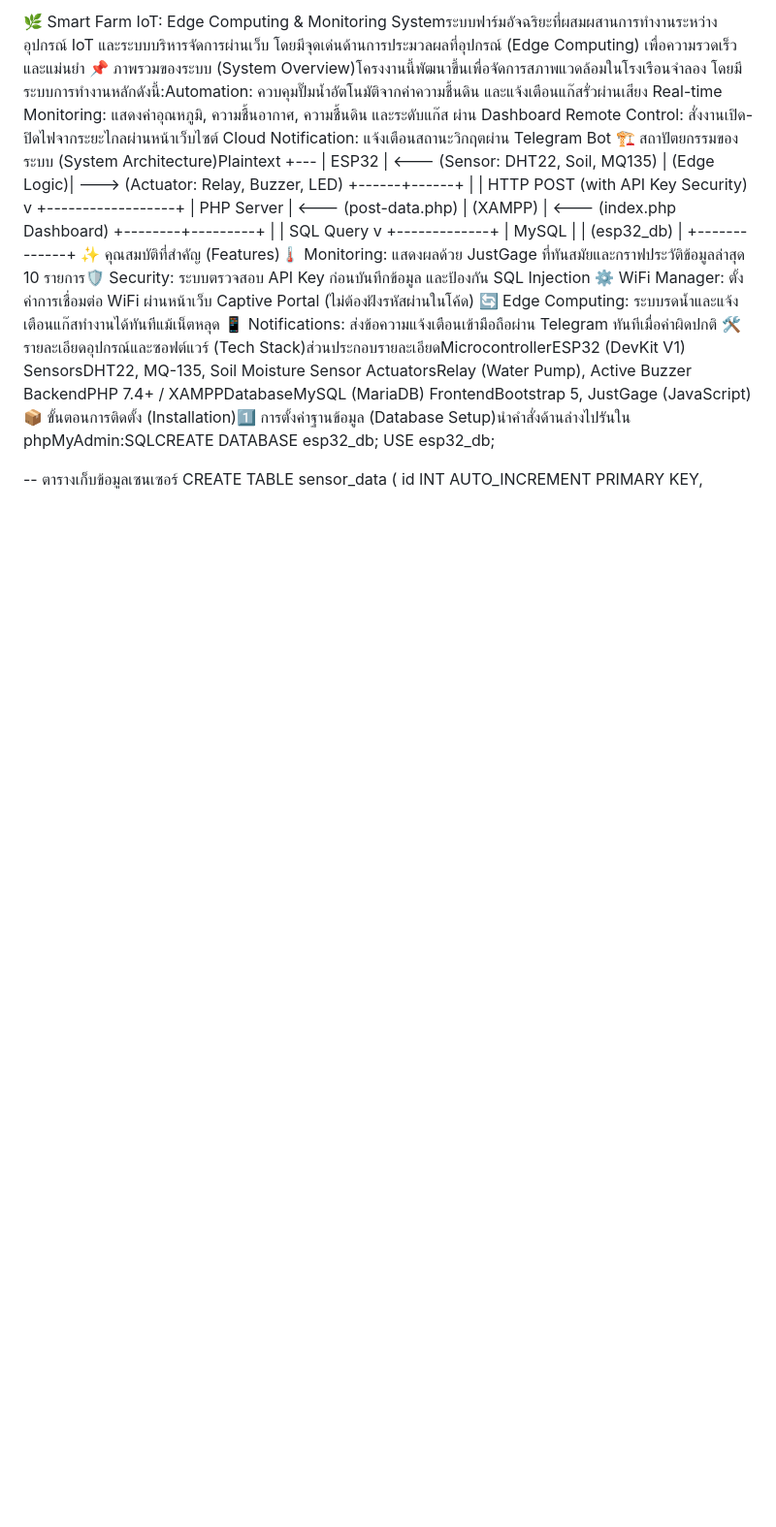
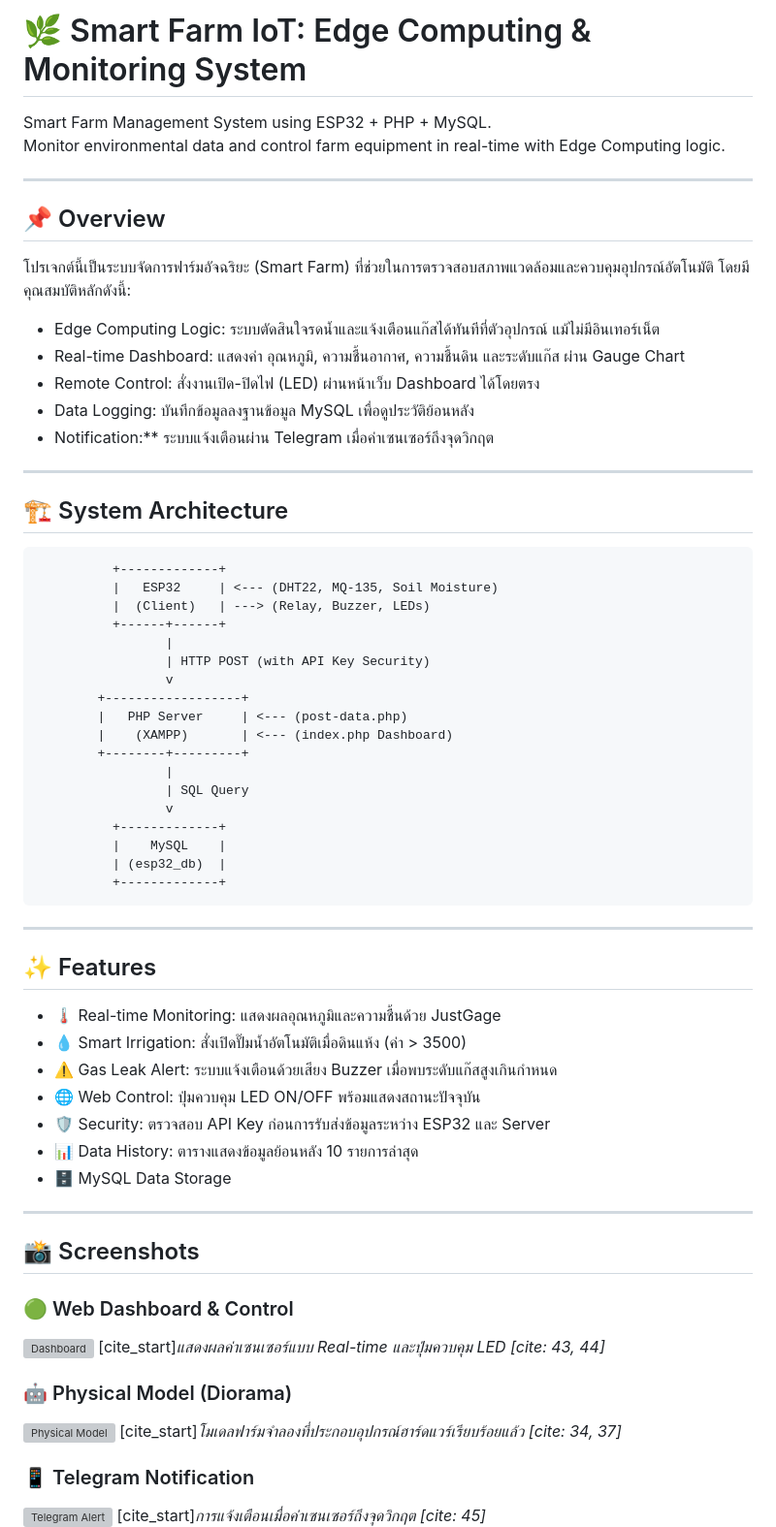
Before and after one commit to oat6704-byte/smartfarm, a Markdown page: README.md, the part around one of its changes. Shown at 97% size. GitHub-like rendering; blank space fills up the shorter version; grey boxes are pictures that could not be loaded.

````diff
--- a/README.md
+++ b/README.md
@@ -1,6 +1,28 @@
-🌿 Smart Farm IoT: Edge Computing & Monitoring Systemระบบฟาร์มอัจฉริยะที่ผสมผสานการทำงานระหว่างอุปกรณ์ IoT และระบบบริหารจัดการผ่านเว็บ โดยมีจุดเด่นด้านการประมวลผลที่อุปกรณ์ (Edge Computing) เพื่อความรวดเร็วและแม่นยำ 📌 ภาพรวมของระบบ (System Overview)โครงงานนี้พัฒนาขึ้นเพื่อจัดการสภาพแวดล้อมในโรงเรือนจำลอง โดยมีระบบการทำงานหลักดังนี้:Automation: ควบคุมปั๊มน้ำอัตโนมัติจากค่าความชื้นดิน และแจ้งเตือนแก๊สรั่วผ่านเสียง Real-time Monitoring: แสดงค่าอุณหภูมิ, ความชื้นอากาศ, ความชื้นดิน และระดับแก๊ส ผ่าน Dashboard Remote Control: สั่งงานเปิด-ปิดไฟจากระยะไกลผ่านหน้าเว็บไซต์ Cloud Notification: แจ้งเตือนสถานะวิกฤตผ่าน Telegram Bot 🏗️ สถาปัตยกรรมของระบบ (System Architecture)Plaintext          +---
-          |    ESP32    | <--- (Sensor: DHT22, Soil, MQ135)
-          | (Edge Logic)| ---> (Actuator: Relay, Buzzer, LED)
+# 🌿 Smart Farm IoT: Edge Computing & Monitoring System
+
+Smart Farm Management System using ESP32 + PHP + MySQL.
+Monitor environmental data and control farm equipment in real-time with Edge Computing logic.
+
+---
+
+## 📌 Overview
+
+โปรเจกต์นี้เป็นระบบจัดการฟาร์มอัจฉริยะ (Smart Farm) ที่ช่วยในการตรวจสอบสภาพแวดล้อมและควบคุมอุปกรณ์อัตโนมัติ โดยมีคุณสมบัติหลักดังนี้:
+
+- Edge Computing Logic: ระบบตัดสินใจรดน้ำและแจ้งเตือนแก๊สได้ทันทีที่ตัวอุปกรณ์ แม้ไม่มีอินเทอร์เน็ต
+- Real-time Dashboard: แสดงค่า อุณหภูมิ, ความชื้นอากาศ, ความชื้นดิน และระดับแก๊ส ผ่าน Gauge Chart
+- Remote Control: สั่งงานเปิด-ปิดไฟ (LED) ผ่านหน้าเว็บ Dashboard ได้โดยตรง
+- Data Logging: บันทึกข้อมูลลงฐานข้อมูล MySQL เพื่อดูประวัติย้อนหลัง
+- Notification:** ระบบแจ้งเตือนผ่าน Telegram เมื่อค่าเซนเซอร์ถึงจุดวิกฤต
+
+---
+
+## 🏗️ System Architecture
+
+```text
+          +-------------+
+          |   ESP32     | <--- (DHT22, MQ-135, Soil Moisture)
+          |  (Client)   | ---> (Relay, Buzzer, LEDs)
           +------+------+
                  |
                  | HTTP POST (with API Key Security)
@@ -16,7 +38,33 @@
           |    MySQL    |
           | (esp32_db)  |
           +-------------+
-✨ คุณสมบัติที่สำคัญ (Features)🌡 Monitoring: แสดงผลด้วย JustGage ที่ทันสมัยและกราฟประวัติข้อมูลล่าสุด 10 รายการ🛡 Security: ระบบตรวจสอบ API Key ก่อนบันทึกข้อมูล และป้องกัน SQL Injection ⚙️ WiFi Manager: ตั้งค่าการเชื่อมต่อ WiFi ผ่านหน้าเว็บ Captive Portal (ไม่ต้องฝังรหัสผ่านในโค้ด) 🔄 Edge Computing: ระบบรดน้ำและแจ้งเตือนแก๊สทำงานได้ทันทีแม้เน็ตหลุด 📱 Notifications: ส่งข้อความแจ้งเตือนเข้ามือถือผ่าน Telegram ทันทีเมื่อค่าผิดปกติ 🛠 รายละเอียดอุปกรณ์และซอฟต์แวร์ (Tech Stack)ส่วนประกอบรายละเอียดMicrocontrollerESP32 (DevKit V1) SensorsDHT22, MQ-135, Soil Moisture Sensor ActuatorsRelay (Water Pump), Active Buzzer BackendPHP 7.4+ / XAMPPDatabaseMySQL (MariaDB) FrontendBootstrap 5, JustGage (JavaScript)📦 ขั้นตอนการติดตั้ง (Installation)1️⃣ การตั้งค่าฐานข้อมูล (Database Setup)นำคำสั่งด้านล่างไปรันใน phpMyAdmin:SQLCREATE DATABASE esp32_db;
-USE esp32_db;
+```
 
--- ตารางเก็บข้อมูลเซนเซอร์
+---
+
+## ✨ Features
+
+- 🌡 Real-time Monitoring: แสดงผลอุณหภูมิและความชื้นด้วย JustGage
+- 💧 Smart Irrigation: สั่งเปิดปั๊มน้ำอัตโนมัติเมื่อดินแห้ง (ค่า > 3500)
+- ⚠️ Gas Leak Alert: ระบบแจ้งเตือนด้วยเสียง Buzzer เมื่อพบระดับแก๊สสูงเกินกำหนด
+- 🌐 Web Control: ปุ่มควบคุม LED ON/OFF พร้อมแสดงสถานะปัจจุบัน
+- 🛡 Security: ตรวจสอบ API Key ก่อนการรับส่งข้อมูลระหว่าง ESP32 และ Server
+- 📊 Data History: ตารางแสดงข้อมูลย้อนหลัง 10 รายการล่าสุด
+- 🗄 MySQL Data Storage
+
+---
+
+## 📸 Screenshots
+
+### 🟢 Web Dashboard & Control
+![Dashboard](screenshots/dashboard.png)
+[cite_start]*แสดงผลค่าเซนเซอร์แบบ Real-time และปุ่มควบคุม LED [cite: 43, 44]*
+
+### 🤖 Physical Model (Diorama)
+![Physical Model](screenshots/model.jpg)
+[cite_start]*โมเดลฟาร์มจำลองที่ประกอบอุปกรณ์ฮาร์ดแวร์เรียบร้อยแล้ว [cite: 34, 37]*
+
+### 📱 Telegram Notification
+![Telegram Alert](screenshots/telegram.png)
+[cite_start]*การแจ้งเตือนเมื่อค่าเซนเซอร์ถึงจุดวิกฤต [cite: 45]*
+
````
Also changed, not shown: other parts of README.md (+111 -18 lines).
